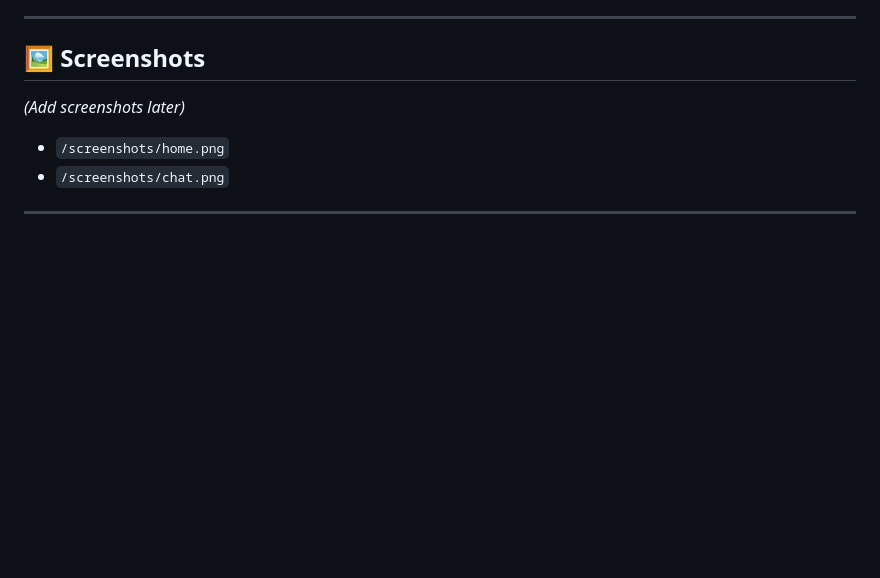
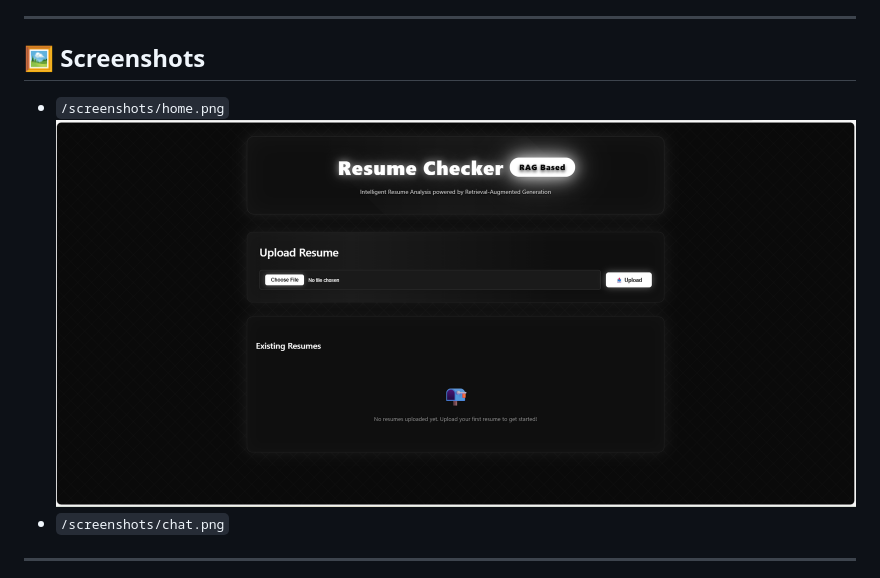
Before and after one commit to Sachursm/resume-chatbot-llm-rag, a Markdown page: README.md, the part around the change. GitHub-like rendering; blank space fills up the shorter version.

```diff
--- a/README.md
+++ b/README.md
@@ -159,9 +159,9 @@ Upload a resume → Start chatting 🎉
 
 ## 🖼️ Screenshots
 
-*(Add screenshots later)*
 
 * `/screenshots/home.png`
+  ![Home page](https://github.com/Sachursm/resume-chatbot-llm-rag/blob/d2038739b02218e49301d10e3876292ff1d57ed6/upload.png)
 * `/screenshots/chat.png`
 
 ---
```
